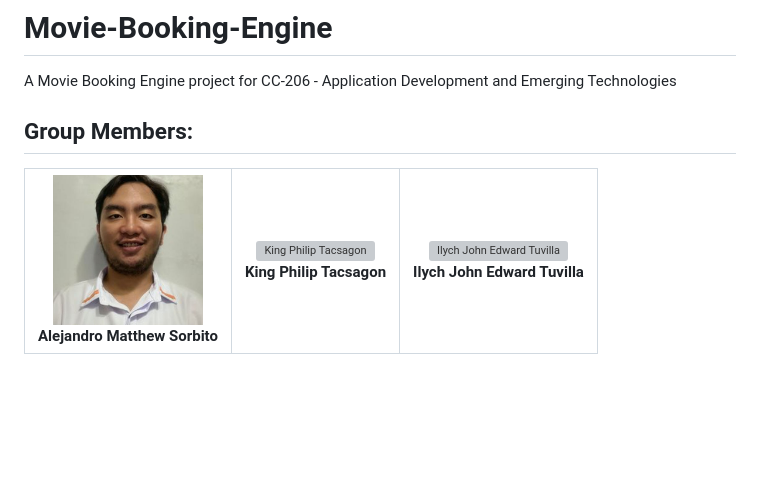
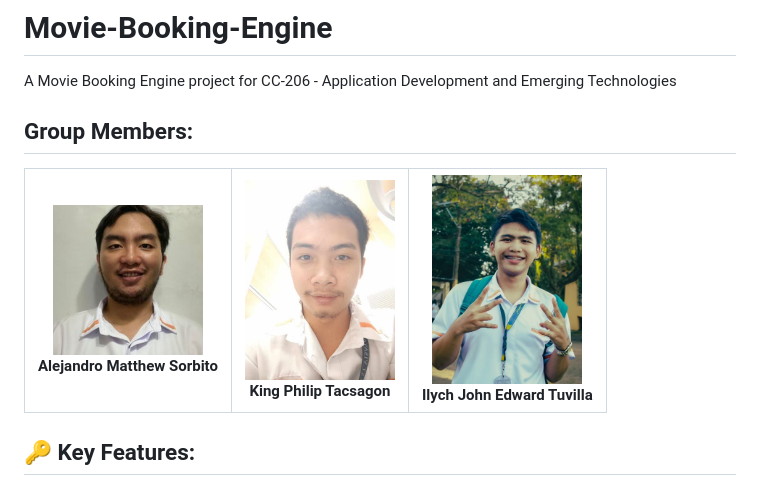
Before and after one commit to AlejandroSorbito/Movie-Booking-Engine, a Markdown page: README.md, the part around the change. GitHub-like rendering; pictures changed too: assets/images/Tacsagon.jpg (added), assets/images/Tuvilla.jpg (added); blank space fills up the shorter version; grey boxes are pictures that could not be loaded.

Commit message:
Added images of Tacsagon and Tuvilla

```diff
--- a/README.md
+++ b/README.md
@@ -12,11 +12,11 @@ A Movie Booking Engine project for CC-206 - Application Development and Emerging
       <strong>Alejandro Matthew Sorbito</strong>
     </td>
     <td align="center">
-      <img src="assets/images/tacsagon.jpg" alt="King Philip Tacsagon" width="150" style="border-radius:10px;"><br>
+      <img src="assets/images/Tacsagon.jpg" alt="King Philip Tacsagon" width="150" style="border-radius:10px;"><br>
       <strong>King Philip Tacsagon</strong>
     </td>
     <td align="center">
-      <img src="assets/images/tuvilla.jpg" alt="Ilych John Edward Tuvilla" width="150" style="border-radius:10px;"><br>
+      <img src="assets/images/Tuvilla.jpg" alt="Ilych John Edward Tuvilla" width="150" style="border-radius:10px;"><br>
       <strong>Ilych John Edward Tuvilla</strong>
     </td>
   </tr>
```
